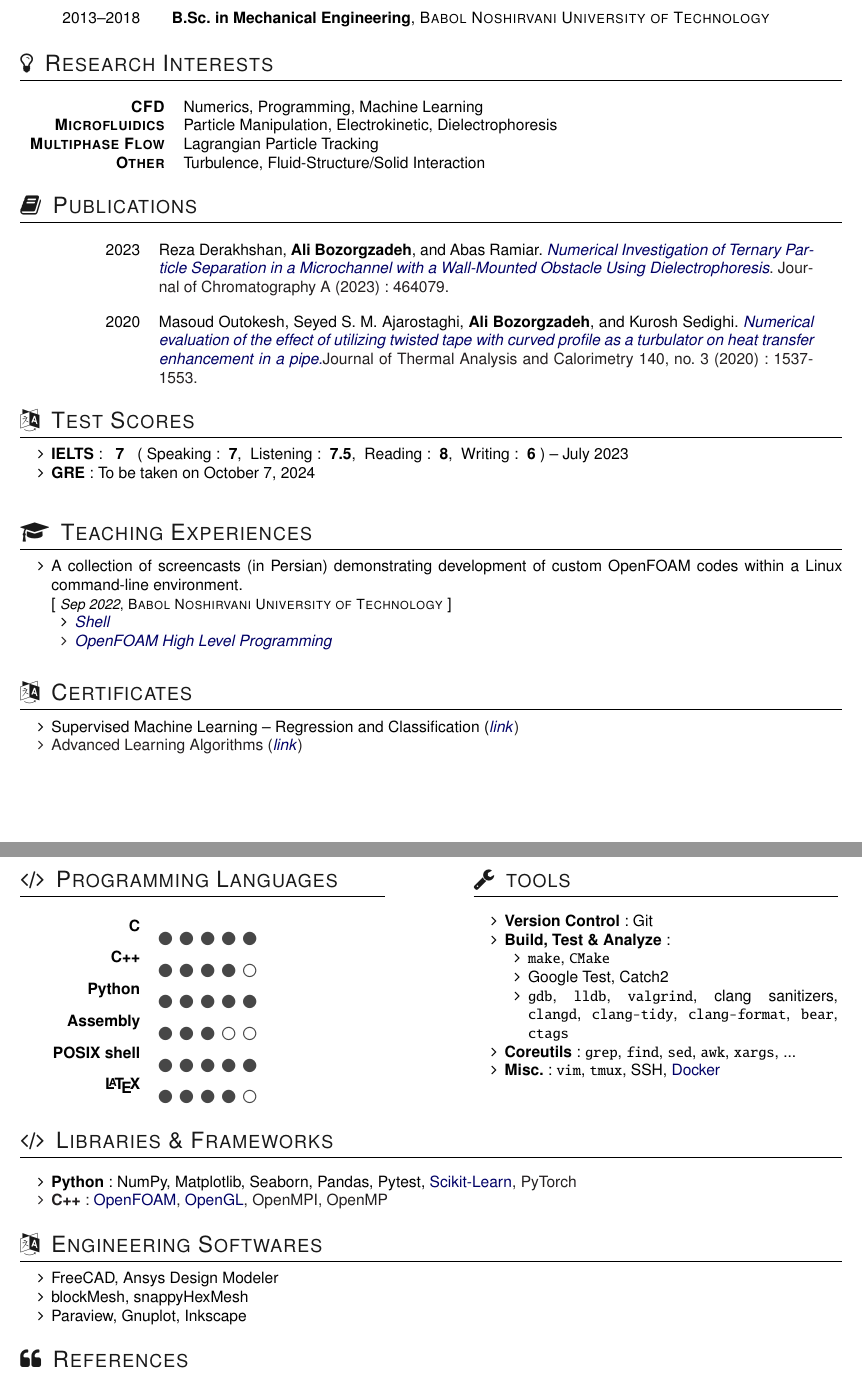
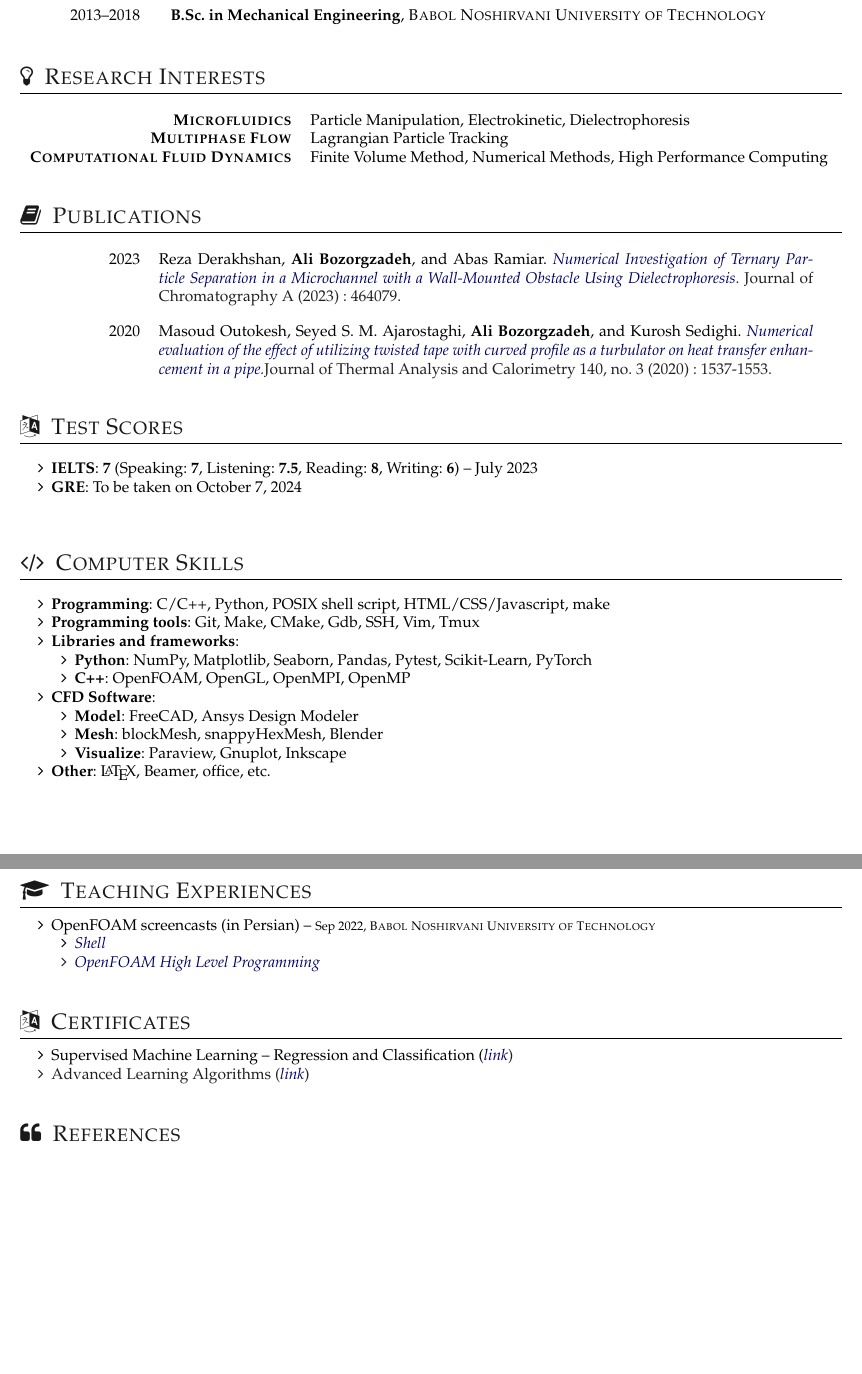
Before and after one commit to abzrg/cv, a LaTeX document (main.tex, which reads documentMeta.cls, include/computer_skills.tex, include/eng_softwares.tex): two parts of pages 1 and 2 of 2, joined at a grey line, cut so that both start at the same text, the shorter picture padded with empty space. Compiled offline with pdfLaTeX.

Commit message:
Update CV...
1. Combine computer skills in one section
  - removed some of the cli tools
  - removed links
2. Bring computer skills in the first page and move teaching experience
   and certificates to page 2
3. Change of font to mathpazo
4. Tune space between each section
5. Fix the space around colon
6. Remove cfd-online link and rearrange links.
7. Change text of teaching experience
8. Changed interests
9. Changed color back to black

```diff
--- a/documentMeta.cls
+++ b/documentMeta.cls
@@ -58,6 +58,10 @@
 
 \DeclareOption{helvetFont}{
   \def\@helvetFont{helvetFont}
+}
+
+\DeclareOption{pazoFont}{
+  \def\@pazoFont{pazoFont}
 }
 
 \DeclareOption{alternative}{
@@ -174,6 +178,10 @@
   \RequirePackage{helvet}
   \renewcommand{\familydefault}{\sfdefault}
   \RequirePackage[zerostyle=d]{newtxtt}
+}
+
+\ifdef{\@pazoFont}{
+  \RequirePackage{mathpazo}
 }
 
 %New length definition
--- /dev/null
+++ b/include/computer_skills.tex
@@ -0,0 +1,25 @@
+\vspace{10pt}
+
+{
+  \sectionTitle{Computer Skills}{\faCode}
+  \vspace{1em}
+  \begin{itemize}
+    \shorthandoff{:}
+    \item \textbf{Programming}: C/C++, Python, POSIX shell script, HTML/CSS/Javascript, make
+    \item \textbf{Programming tools}: Git, Make, CMake, Gdb, SSH, Vim, Tmux
+    \item \textbf{Libraries and frameworks}:
+      \begin{itemize}
+        \item \textbf{Python}: NumPy, Matplotlib, Seaborn, Pandas, Pytest, Scikit-Learn, PyTorch
+        \item \textbf{C++}: OpenFOAM, OpenGL, OpenMPI, OpenMP
+      \end{itemize}
+
+    \item \textbf{CFD Software}:
+      \begin{itemize}
+        \item \textbf{Model}: FreeCAD, Ansys Design Modeler
+        \item \textbf{Mesh}: blockMesh, snappyHexMesh, Blender
+        \item \textbf{Visualize}: Paraview, Gnuplot, Inkscape
+      \end{itemize}
+    \item \textbf{Other}: \LaTeX, Beamer, office, etc.
+    \shorthandon{:}
+  \end{itemize}
+}
--- a/include/eng_softwares.tex
+++ /dev/null
@@ -1,8 +0,0 @@
-\sectionTitle{Engineering Softwares}{\faLanguage}
-
-\vspace{5pt}
-\begin{itemize}
-  \item FreeCAD, Ansys Design Modeler
-  \item blockMesh, snappyHexMesh
-  \item Paraview, Gnuplot, Inkscape
-\end{itemize}
--- a/include/interests.tex
+++ b/include/interests.tex
@@ -3,8 +3,7 @@
 \vspace{10pt}
 
 \begin{tabular}{rl}
-  \textsc{\textbf{CFD}} & Numerics, Programming, Machine Learning \\
   \textsc{\textbf{Microfluidics}} & Particle Manipulation, Electrokinetic, Dielectrophoresis \\
   \textsc{\textbf{Multiphase Flow}} & Lagrangian Particle Tracking \\
-  \textsc{\textbf{Other}} & Turbulence, Fluid-Structure/Solid Interaction
+  \textsc{\textbf{Computational Fluid Dynamics}} & Finite Volume Method, Numerical Methods, High Performance Computing
 \end{tabular}
--- a/include/languages.tex
+++ /dev/null
@@ -1,35 +0,0 @@
-\twocolumnsection
-{\sectionTitle{Programming Languages}{\faCode}
-\begin{skills}
-  \skill{C}{5}
-  \skill{C++}{4}
-  \skill{Python}{5}
-  \skill{Assembly}{3}
-  \skill{POSIX shell}{5}
-  \skill{\LaTeX}{4}
-\end{skills}}
-{\sectionTitle{tools}{\faWrench}
-\vspace{1em}
-\begin{itemize}
-  \item \textbf{Version Control}: Git
-  \item \textbf{Build, Test \& Analyze}:
-    \begin{itemize}
-      \item \texttt{make}, \texttt{CMake}
-      \item Google Test, Catch2
-      \item \texttt{gdb}, \texttt{lldb}, \texttt{valgrind}, clang sanitizers, \texttt{clangd}, \texttt{clang-tidy}, \texttt{clang-format}, \texttt{bear}, \texttt{ctags}
-    \end{itemize}
-  \item \textbf{Coreutils}: \texttt{grep}, \texttt{find}, \texttt{sed}, \texttt{awk}, \texttt{xargs}, ...
-  \item \textbf{Misc.}: \texttt{vim}, \texttt{tmux}, SSH,
-    \link{https://gist.github.com/abzrg/33d9173c872fb34efa055326859b0c5b}{Docker}
-\end{itemize}}
-
-\vspace{10pt}
-
-{
-  \sectionTitle{Libraries \& Frameworks}{\faCode}
-  \vspace{1em}
-  \begin{itemize}
-    \item \textbf{Python}: NumPy, Matplotlib, Seaborn, Pandas, Pytest, \link{https://github.com/abzrg/iAAA}{Scikit-Learn}, PyTorch
-    \item \textbf{C++}: \link{https://github.com/abzrg/dep\_project}{OpenFOAM}, \link{https://github.com/abzrg/opengl-glfw-glew}{OpenGL}, OpenMPI, OpenMP
-  \end{itemize}
-  }
--- a/include/teaching_experiences.tex
+++ b/include/teaching_experiences.tex
@@ -3,8 +3,8 @@
 \vspace{5pt}
 
 \begin{itemize}
-  \item A collection of screencasts (in Persian) demonstrating development of custom OpenFOAM codes within a Linux command-line environment.\\
-    {[ {\small\emph{Sep 2022}, \textsc{Babol Noshirvani University of Technology}} ]}
+  \item OpenFOAM screencasts (in Persian) --
+    {\footnotesize Sep 2022, \textsc{Babol Noshirvani University of Technology}}
     \begin{itemize}
       \item \link{https://www.youtube.com/playlist?list=PLdtuHsHJY9eicHEiF-xV6Iz4Jw5dQ3-ei}{{\itshape Shell}}
       \item \link{https://www.youtube.com/playlist?list=PLdtuHsHJY9ejxkbkqBSpIHpGfhgte7cbY}{{\itshape OpenFOAM High Level Programming}}
--- a/main.tex
+++ b/main.tex
@@ -6,18 +6,18 @@
 % Template license:
 %     The MIT License (see https://opensource.org/license/mit)
 
-\documentclass[helvetFont,alternative]{documentMeta}
+\documentclass[pazoFont,alternative]{documentMeta}
 
 \name{Ali}{Bozorgzadeh}
 \tagline{Mechanical Engineer}
 
 \socialinfo{
   \email{alixbozorgzadeh@gmail.com}
-  \website{abzrg.github.io}{https://abzrg.github.io}\\
   \linkedin{ali-bozorgzadeh-90aa07263}{LinkedIn}
+  \website{https://abzrg.github.io}{Personal Website}
   \github{abzrg}
   \website{https://scholar.google.com/citations?user=itt9zx8AAAAJ}{Google Scholar}
-  \website{https://www.cfd-online.com/Forums/members/reverseila.html}{CFD-Online}
+  % \website{https://www.cfd-online.com/Forums/members/reverseila.html}{CFD-Online}
 }
 
 
```
Also changed, not shown: include/testscores.tex (+4 -2 lines), main.tex (16 more changed lines).
